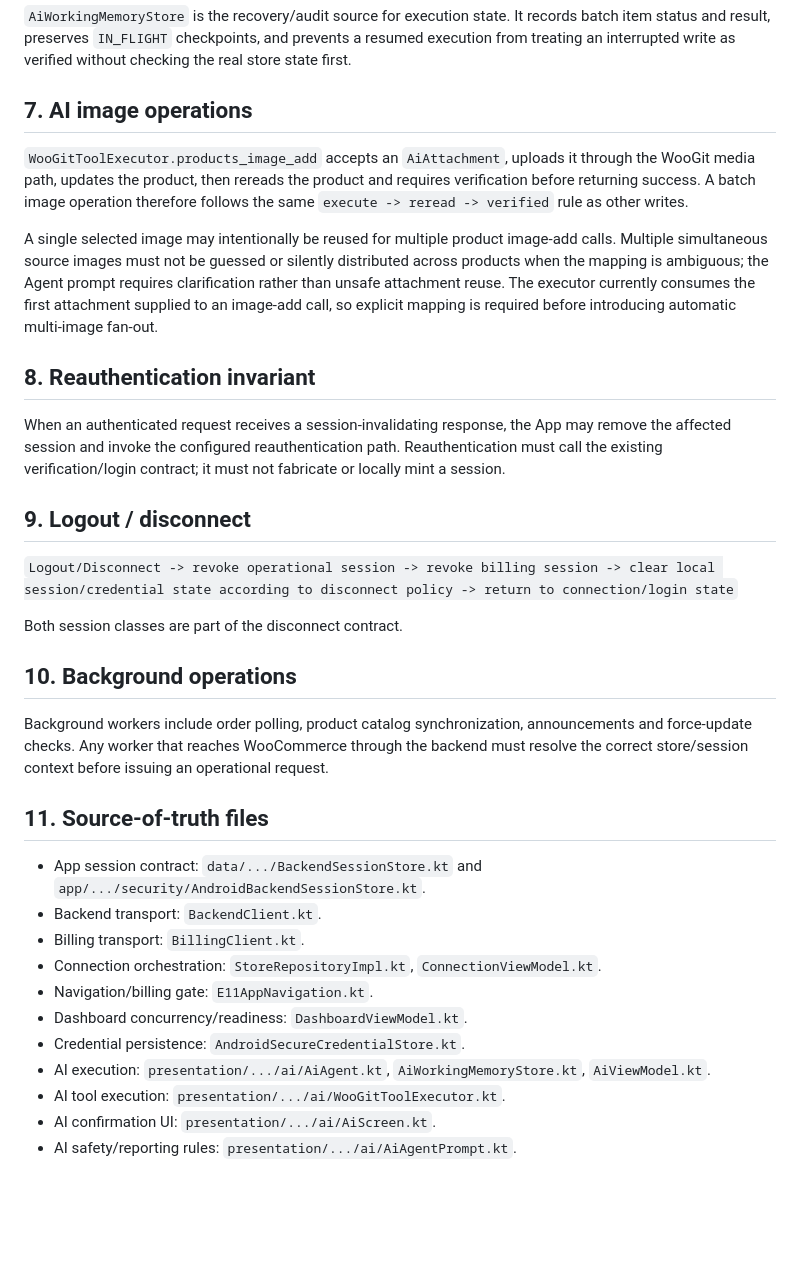
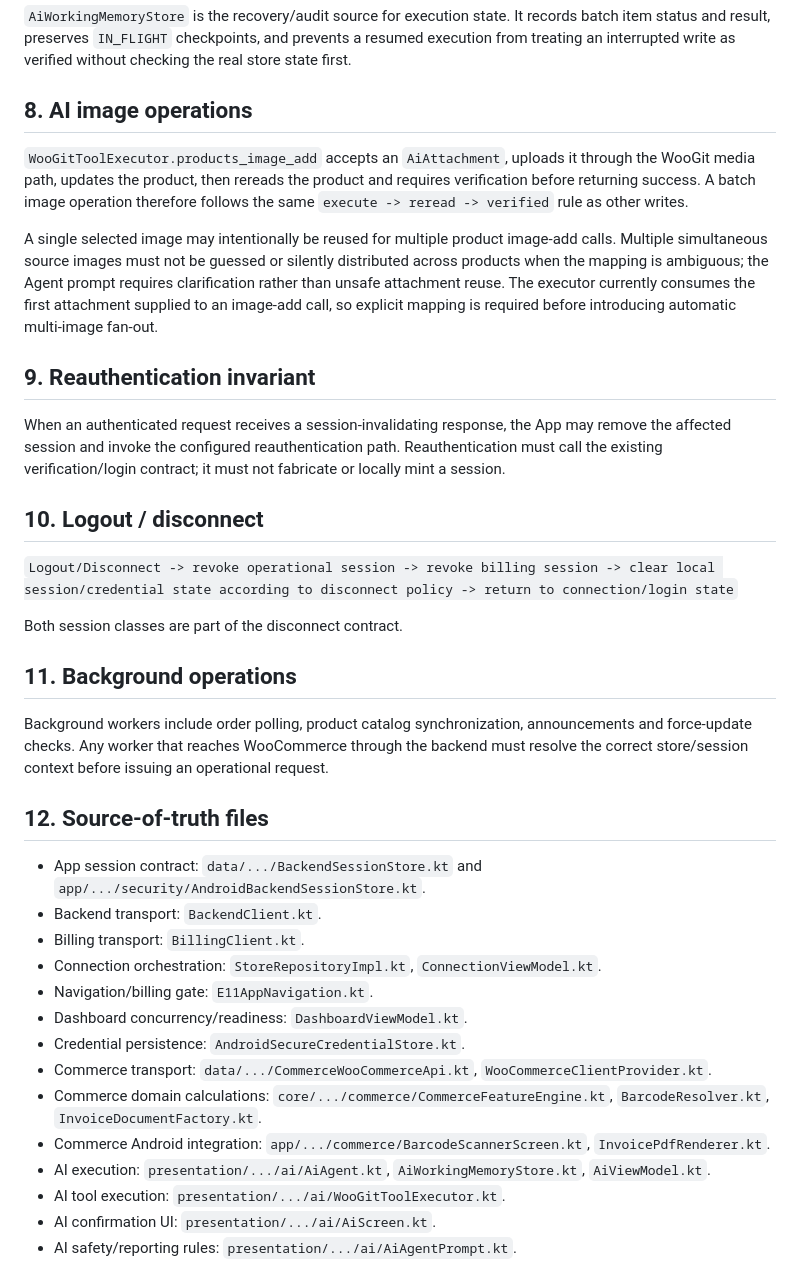
Before and after one commit to samanramezani1377-hub/woogit, a Markdown page: docs/agent/ARCHITECTURE.md, the part around one of its changes. GitHub-like rendering; blank space fills up the shorter version.

```diff
--- a/docs/agent/ARCHITECTURE.md
+++ b/docs/agent/ARCHITECTURE.md
@@ -83,27 +100,27 @@ The model must report every item in its normal assistant response. The UI displa
 
 `AiWorkingMemoryStore` is the recovery/audit source for execution state. It records batch item status and result, preserves `IN_FLIGHT` checkpoints, and prevents a resumed execution from treating an interrupted write as verified without checking the real store state first.
 
-## 7. AI image operations
+## 8. AI image operations
 
 `WooGitToolExecutor.products_image_add` accepts an `AiAttachment`, uploads it through the WooGit media path, updates the product, then rereads the product and requires verification before returning success. A batch image operation therefore follows the same `execute -> reread -> verified` rule as other writes.
 
 A single selected image may intentionally be reused for multiple product image-add calls. Multiple simultaneous source images must not be guessed or silently distributed across products when the mapping is ambiguous; the Agent prompt requires clarification rather than unsafe attachment reuse. The executor currently consumes the first attachment supplied to an image-add call, so explicit mapping is required before introducing automatic multi-image fan-out.
 
-## 8. Reauthentication invariant
+## 9. Reauthentication invariant
 
 When an authenticated request receives a session-invalidating response, the App may remove the affected session and invoke the configured reauthentication path. Reauthentication must call the existing verification/login contract; it must not fabricate or locally mint a session.
 
-## 9. Logout / disconnect
+## 10. Logout / disconnect
 
 `Logout/Disconnect -> revoke operational session -> revoke billing session -> clear local session/credential state according to disconnect policy -> return to connection/login state`
 
 Both session classes are part of the disconnect contract.
 
-## 10. Background operations
+## 11. Background operations
 
 Background workers include order polling, product catalog synchronization, announcements and force-update checks. Any worker that reaches WooCommerce through the backend must resolve the correct store/session context before issuing an operational request.
 
-## 11. Source-of-truth files
+## 12. Source-of-truth files
 
 - App session contract: `data/.../BackendSessionStore.kt` and `app/.../security/AndroidBackendSessionStore.kt`.
 - Backend transport: `BackendClient.kt`.
@@ -112,6 +129,9 @@ Background workers include order polling, product catalog synchronization, annou
 - Navigation/billing gate: `E11AppNavigation.kt`.
 - Dashboard concurrency/readiness: `DashboardViewModel.kt`.
 - Credential persistence: `AndroidSecureCredentialStore.kt`.
+- Commerce transport: `data/.../CommerceWooCommerceApi.kt`, `WooCommerceClientProvider.kt`.
+- Commerce domain calculations: `core/.../commerce/CommerceFeatureEngine.kt`, `BarcodeResolver.kt`, `InvoiceDocumentFactory.kt`.
+- Commerce Android integration: `app/.../commerce/BarcodeScannerScreen.kt`, `InvoicePdfRenderer.kt`.
 - AI execution: `presentation/.../ai/AiAgent.kt`, `AiWorkingMemoryStore.kt`, `AiViewModel.kt`.
 - AI tool execution: `presentation/.../ai/WooGitToolExecutor.kt`.
 - AI confirmation UI: `presentation/.../ai/AiScreen.kt`.
```
Also changed, not shown: other parts of docs/agent/ARCHITECTURE.md (+18 -1 lines).
